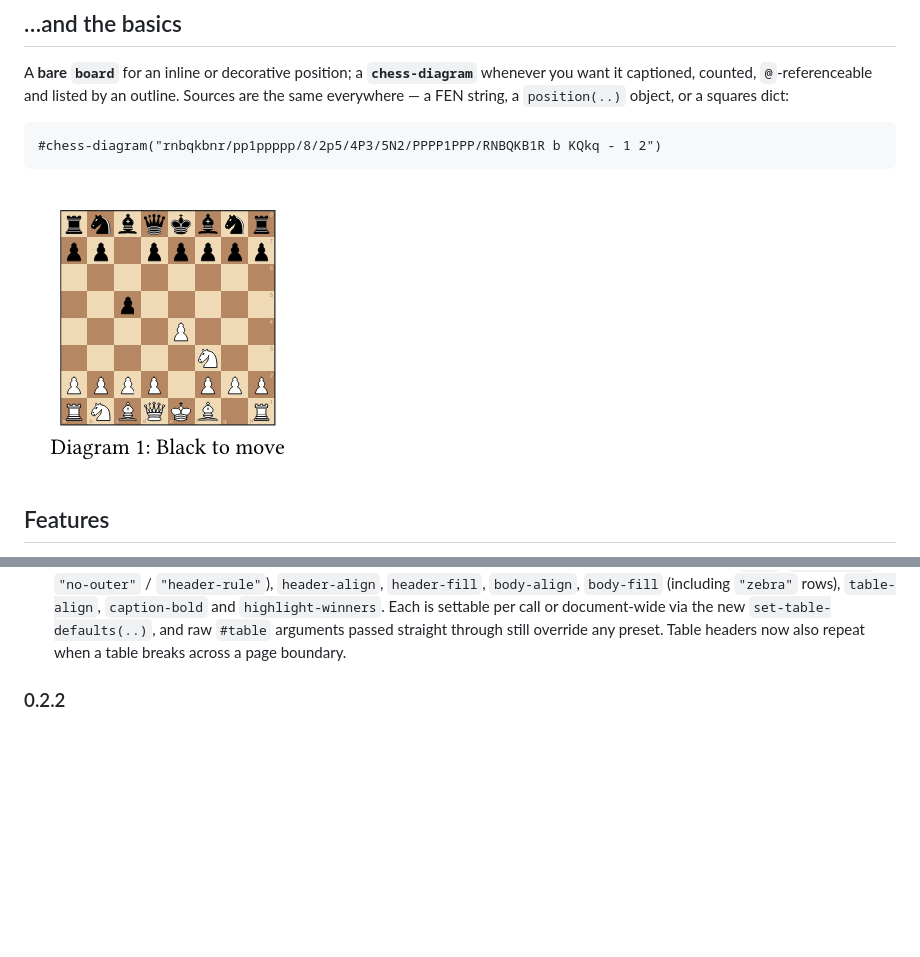
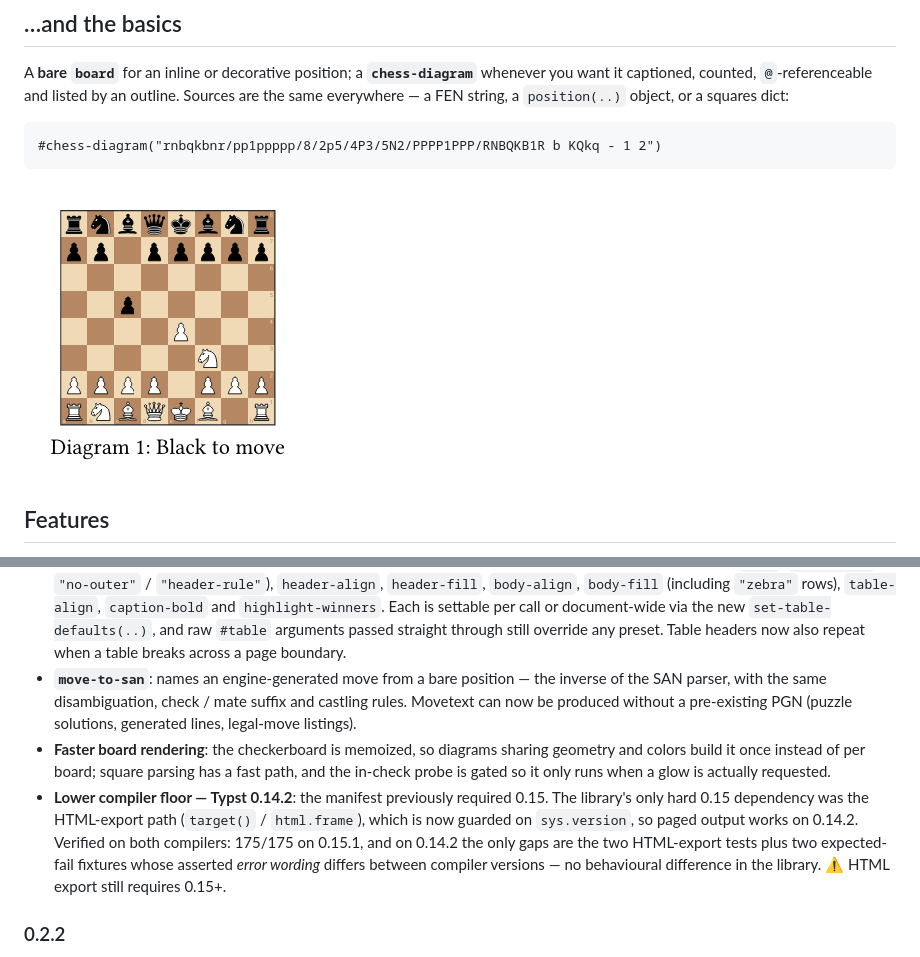
Before and after one commit to ndg6/staunton, a Markdown page: README.md, 2 parts joined by grey strips. Rendered like a GitHub page; blank space fills up the shorter version.

````diff
--- a/README.md
+++ b/README.md
@@ -88,7 +105,7 @@ or a squares dict:
 #chess-diagram("rnbqkbnr/pp1ppppp/8/2p5/4P3/5N2/PPPP1PPP/RNBQKB1R b KQkq - 1 2")
 ```
 
-![A chess diagram of the position after 1.e4 c5 2.Nf3, captioned "Black to move"](https://raw.githubusercontent.com/ndg6/staunton/v0.2.2/docs/img/quickstart-1.png)
+![A chess diagram of the position after 1.e4 c5 2.Nf3, captioned "Black to move"](https://raw.githubusercontent.com/ndg6/staunton/v0.3.0/docs/img/quickstart-1.png)
 
 ## Features
 
@@ -274,6 +276,21 @@ header must error with that message, any other must compile. Files/dirs prefixed
   `set-table-defaults(..)`, and raw `#table` arguments passed straight through
   still override any preset. Table headers now also repeat when a table breaks
   across a page boundary.
+- **`move-to-san`**: names an engine-generated move from a bare position — the
+  inverse of the SAN parser, with the same disambiguation, check / mate suffix
+  and castling rules. Movetext can now be produced without a pre-existing PGN
+  (puzzle solutions, generated lines, legal-move listings).
+- **Faster board rendering**: the checkerboard is memoized, so diagrams sharing
+  geometry and colors build it once instead of per board; square parsing has a
+  fast path, and the in-check probe is gated so it only runs when a glow is
+  actually requested.
+- **Lower compiler floor — Typst 0.14.2**: the manifest previously required
+  0.15. The library's only hard 0.15 dependency was the HTML-export path
+  (`target()` / `html.frame`), which is now guarded on `sys.version`, so paged
+  output works on 0.14.2. Verified on both compilers: 175/175 on 0.15.1, and on
+  0.14.2 the only gaps are the two HTML-export tests plus two expected-fail
+  fixtures whose asserted *error wording* differs between compiler versions —
+  no behavioural difference in the library. ⚠️ HTML export still requires 0.15+.
 
 ### 0.2.2
 
````
Also changed, not shown: other parts of README.md (+27 -25 lines), RELEASING.md (+15 -0 lines), docs/img/showcase-marble.png (added), 6 other files.
